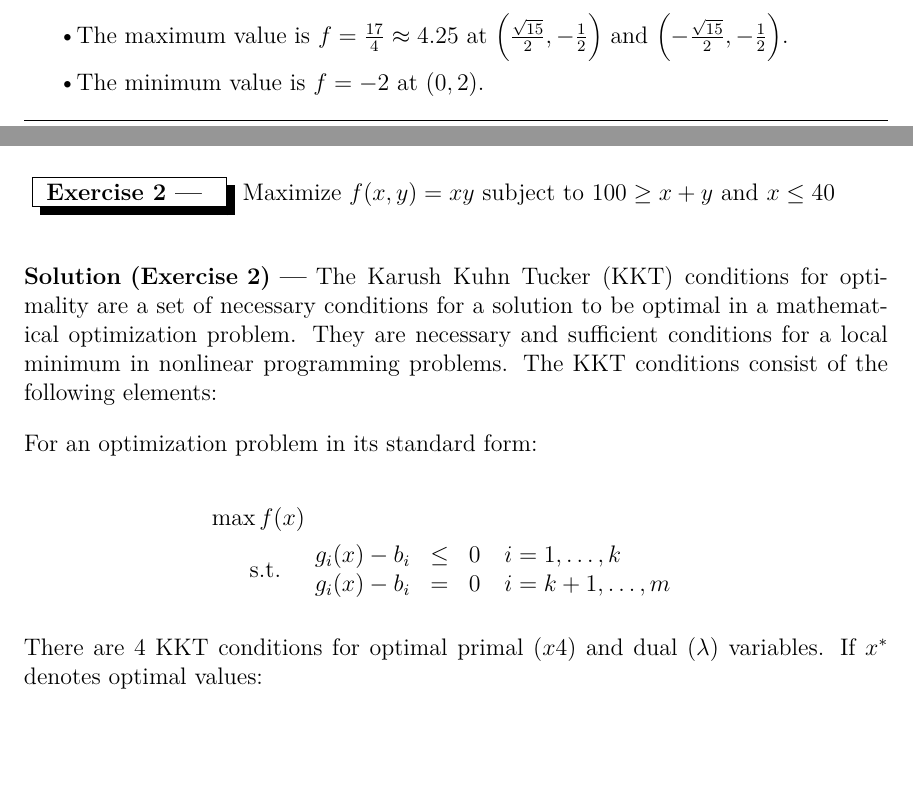
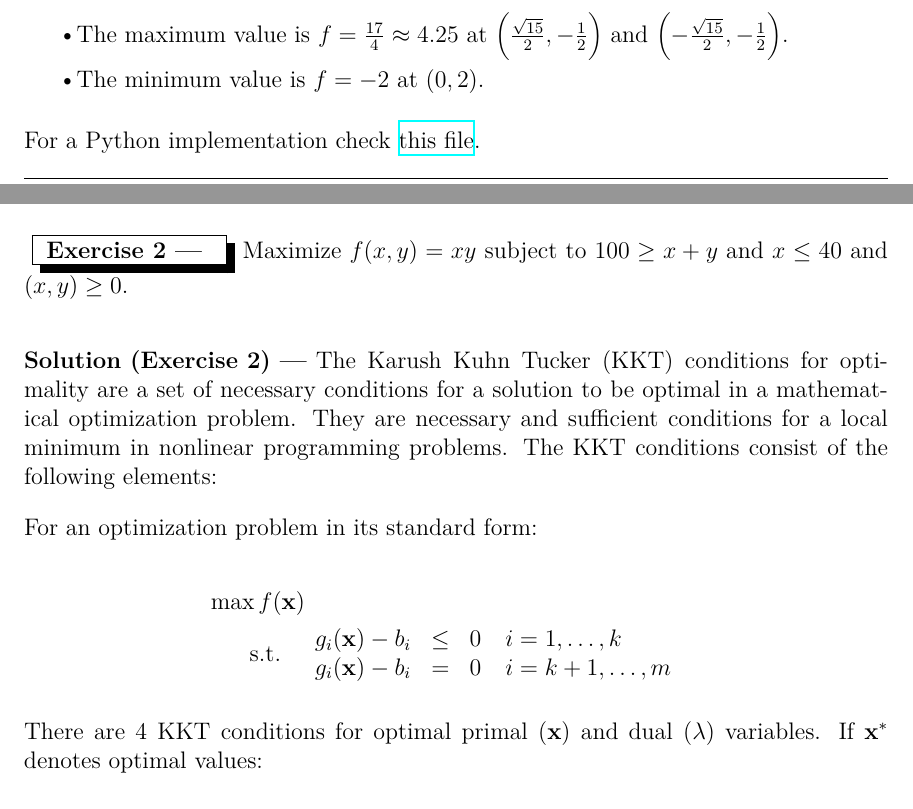
Before and after one commit to Biocomputing-Teaching/ORcourse, a LaTeX problem sheet (exercises/SolvedExercises.tex, which reads exercises/ex_KKT.tex, exercises/ex_lagrange.tex): two parts of pages 3 and 4 of 10, joined at a grey line, cut so that both start at the same text, the shorter picture padded with empty space. Compiled offline with XeLaTeX.

Commit message:
update kkt i lagrange

```diff
--- a/exercises/ex_KKT.tex
+++ b/exercises/ex_KKT.tex
@@ -1,4 +1,4 @@
-\Exercise Maximize $f(x,y)=xy$ subject to $100 \geq x+y$ and $x\leq 40$
+\Exercise Maximize $f(x,y)=xy$ subject to $100 \geq x+y$ and $x\leq 40$ and $(x,y)\geq0$.
 
 \Answer
 
@@ -8,16 +8,16 @@ For an optimization problem in its standard form:
 
 \begin{equation*}
   \begin{aligned}
-    \text{max} \, f(x) \\
+    \text{max} \, f(\uvec{x}) \\
     \text{s.t.}\quad &
     \begin{array}{rcl}
-      g_i(x)-b_i  & \leq & 0 \quad i=1,\ldots,k \\
-      g_i(x)-b_i  & = & 0 \quad i=k+1,\ldots,m \\
+      g_i(\uvec{x})-b_i  & \leq & 0 \quad i=1,\ldots,k \\
+      g_i(\uvec{x})-b_i  & = & 0 \quad i=k+1,\ldots,m \\
     \end{array}
   \end{aligned}
 \end{equation*}
 
-There are 4 KKT conditions for optimal primal ($x4$) and dual ($\lambda$) variables. If $x^*$ denotes optimal values:
+There are 4 KKT conditions for optimal primal ($\uvec{x}$) and dual ($\lambda$) variables. If $\uvec{x}^*$ denotes optimal values:
 \begin{enumerate}
-  \item Primal feasibility: all constraints must be satisfied: $g_i(x^*)-b_i$ is feasible. Applies to both equality and non-equality constraints.
+  \item Primal feasibility: all constraints must be satisfied: $g_i(\uvec{x}^*)-b_i$ is feasible. Applies to both equality and non-equality constraints.
   \item Gradient condition or No feasible descent: No possible improvement at the solution:
--- a/exercises/ex_lagrange.tex
+++ b/exercises/ex_lagrange.tex
@@ -79,3 +79,5 @@ We now compare the function values:
     \item The maximum value is $f = \frac{17}{4} \approx 4.25$ at $\left(\frac{\sqrt{15}}{2}, -\frac{1}{2}\right)$ and $\left(-\frac{\sqrt{15}}{2}, -\frac{1}{2}\right)$.
     \item The minimum value is $f = -2$ at $(0, 2)$.
 \end{itemize}
+
+For a Python implementation check \href{https://github.com/Biocomputing-Teaching/ORcourse/blob/main/code/lagrange.py}{this file}.
```
Also changed, not shown: exercises/SolvedExercises.pdf, exercises/ex_KKT.tex (6 more changed lines).
